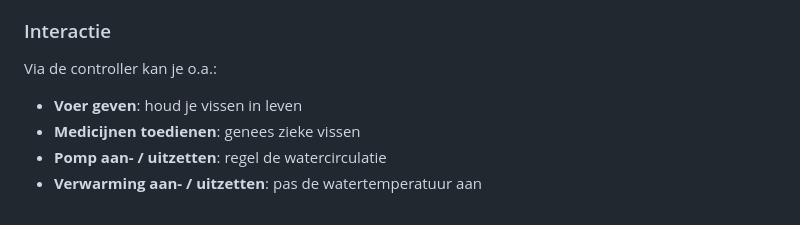
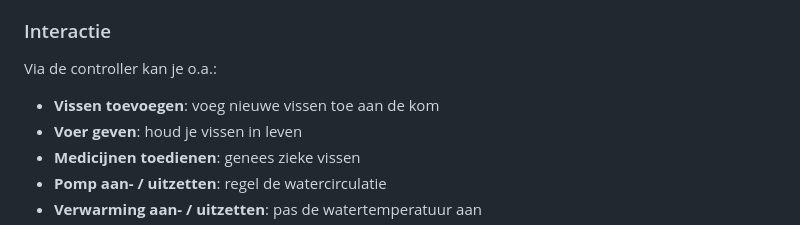
Before and after one commit to rickvanderwolk/vissenkom, a Markdown page: README.md, the part around the change. Rendered like a GitHub page.

```diff
--- a/README.md
+++ b/README.md
@@ -37,6 +37,7 @@ Vissen vertonen uiteenlopend gedrag:
 ### Interactie
 
 Via de controller kan je o.a.:
+- **Vissen toevoegen**: voeg nieuwe vissen toe aan de kom
 - **Voer geven**: houd je vissen in leven
 - **Medicijnen toedienen**: genees zieke vissen
 - **Pomp aan- / uitzetten**: regel de watercirculatie
```
